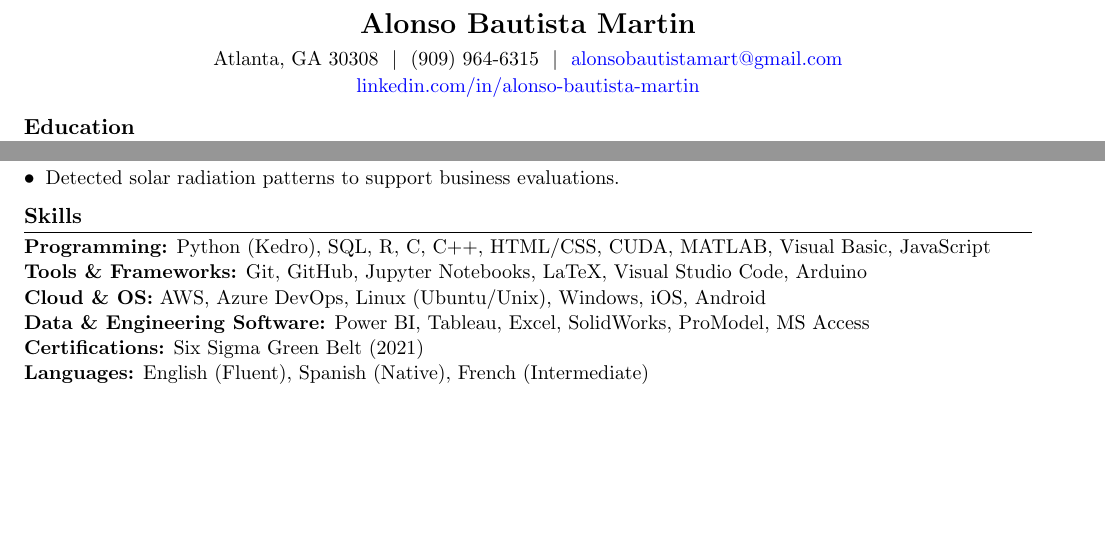
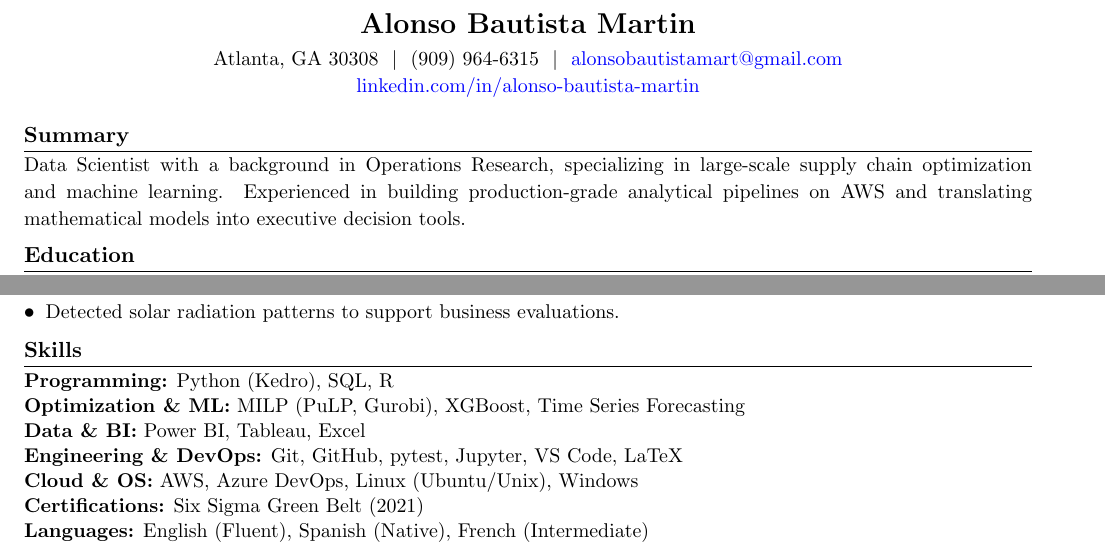
Before and after one commit to AlonsoBau/MyResume, a LaTeX CV (resume/resume.tex): two parts of pages 1 and 2 of 2, joined at a grey line, cut so that both start at the same text, the shorter picture padded with empty space. Compiled offline with pdfLaTeX.

Commit message:
Modifying skills section, adding summary section, and changing formatting

```diff
--- a/resume/resume.tex
+++ b/resume/resume.tex
@@ -7,9 +7,10 @@
 \usepackage{titlesec}
 \usepackage{tabularx}
 \usepackage{xcolor}
+\usepackage{ragged2e}
 \usepackage[none]{hyphenat}
 \usepackage[utf8]{inputenc}
-
+\sloppy
 
 \hypersetup{
     colorlinks=true,
@@ -20,7 +21,6 @@
 \setlength{\parindent}{0pt}
 \setlength{\parskip}{0pt}
 
-\usepackage{titlesec}
 \titlespacing*{\section}{0pt}{5pt}{3pt}
 
 \titleformat{\section}
@@ -87,6 +87,14 @@
     \href{https://www.linkedin.com/in/alonso-bautista-martin}{linkedin.com/in/alonso-bautista-martin}
     }
 \end{center}
+
+% -------------------- Summary --------------------
+\section{Summary}
+
+{\small
+Data Scientist with a background in Operations Research, specializing in large-scale supply chain optimization and machine learning.
+Experienced in building production-grade analytical pipelines on AWS and translating mathematical models into executive decision tools.
+}
 
 % -------------------- Education --------------------
 \section{Education}
@@ -183,10 +191,11 @@
 \section{Skills}
 
 {\small
-\textbf{Programming:} Python (Kedro), SQL, R, C, C++, HTML/CSS, CUDA, MATLAB, Visual Basic, JavaScript \\[-1pt]
-\textbf{Tools \& Frameworks:} Git, GitHub, Jupyter Notebooks, LaTeX, Visual Studio Code, Arduino \\[-1pt]
-\textbf{Cloud \& OS:} AWS, Azure DevOps, Linux (Ubuntu/Unix), Windows, iOS, Android \\[-1pt]
-\textbf{Data \& Engineering Software:} Power BI, Tableau, Excel, SolidWorks, ProModel, MS Access \\[-1pt]
+\textbf{Programming:} Python (Kedro), SQL, R \\[-1pt]
+\textbf{Optimization \& ML:} MILP (PuLP, Gurobi), XGBoost, Time Series Forecasting \\[-1pt]
+\textbf{Data \& BI:} Power BI, Tableau, Excel \\[-1pt]
+\textbf{Engineering \& DevOps:} Git, GitHub, pytest, Jupyter, VS Code, LaTeX \\[-1pt]
+\textbf{Cloud \& OS:} AWS, Azure DevOps, Linux (Ubuntu/Unix), Windows \\[-1pt]
 \textbf{Certifications:} Six Sigma Green Belt (2021) \\[-1pt]
 \textbf{Languages:} English (Fluent), Spanish (Native), French (Intermediate) \\[-1pt]
 \textbf{Awards:} Georgia Institute of Technology Golden Standard Teaching Assistant Award (2022), Cal Poly Industrial Engineering Department Scholarship (2020), Cal Poly International Student Award (2017)
```
